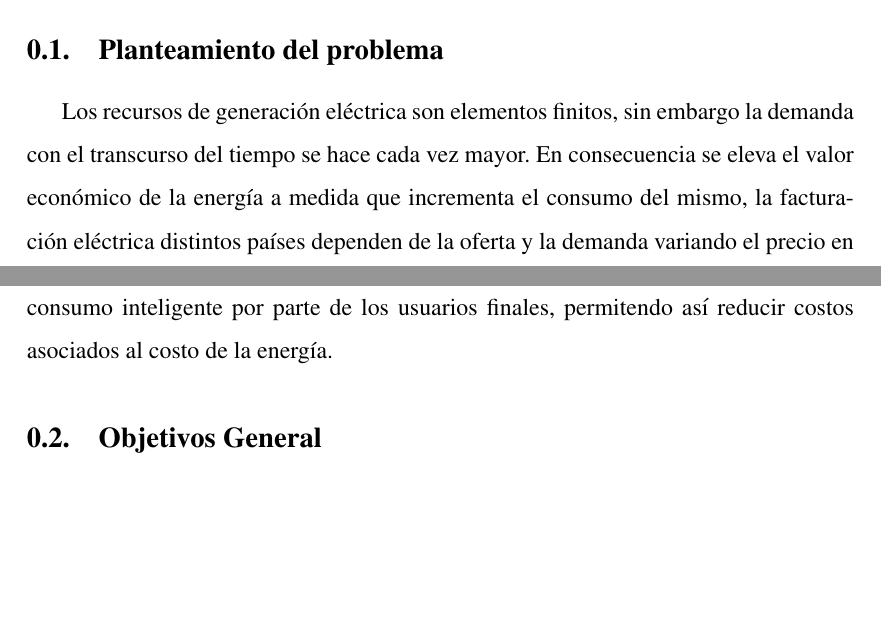
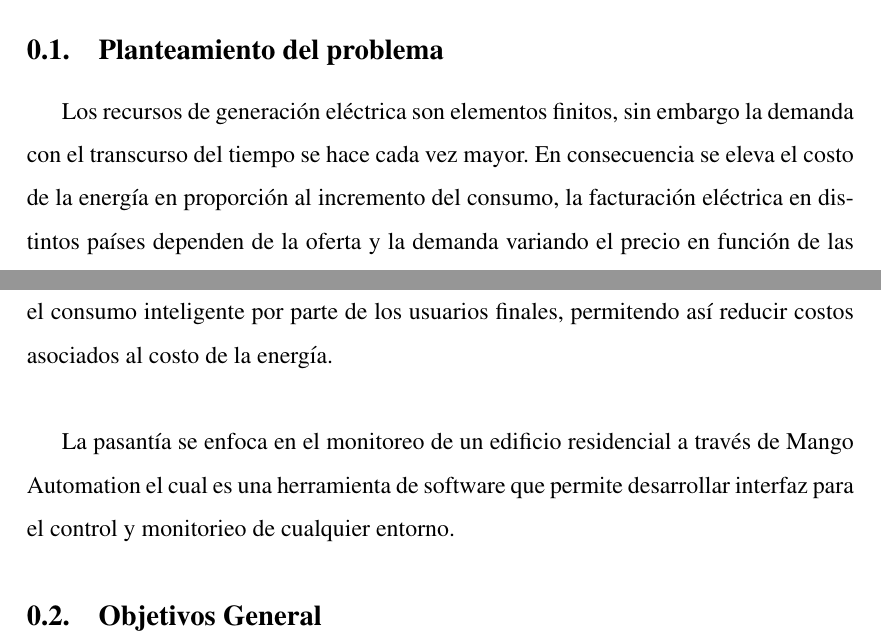
Before and after one commit to enderson1995/report, a LaTeX document (main.tex, which reads cap2.tex): two parts of pages 9 and 10 of 19 before the commit and two parts of pages 9 and 10 of 20 after it, joined at a grey line, cut so that both start at the same text, the shorter picture padded with empty space. Compiled offline with pdfLaTeX.

Commit message:
the last

```diff
--- a/cap2.tex
+++ b/cap2.tex
@@ -9,8 +9,8 @@
 %    que es. para que es. y su uso?\\
 
     Los recursos de generación eléctrica son elementos finitos, sin embargo la demanda con el transcurso del tiempo se
-    hace cada vez mayor. En consecuencia se eleva el valor económico de la energía a medida que incrementa el consumo del
-    mismo, la facturación eléctrica distintos países dependen de la oferta y la demanda variando el precio
+    hace cada vez mayor. En consecuencia se eleva el costo de la energía en proporción al incremento del consumo,
+    la facturación eléctrica en distintos países dependen de la oferta y la demanda variando el precio
     en función de las horas en las cuales se genera mayor consumo. Estas variaciones en el costo del servicio generan una
     oportunidad de ahorro a través de un habito de consumo inteligente.\\
 
@@ -34,7 +34,10 @@
     En zonas residenciales se requiere que la empresa que suministra la energía elétrica tenga un historico en tiempo real
     del comportamiento de consumo de sus usuarios y a su vez que estos usuarios tengan un historico asociado a su consumo
     que le permita planificar su consumo en función de las horas de menor costo. Para establecer así el consumo inteligente
-    por parte de los usuarios finales, permitendo así reducir costos asociados al costo de la energía.
+    por parte de los usuarios finales, permitendo así reducir costos asociados al costo de la energía.\\
+
+    La pasantía se enfoca en el monitoreo de un edificio residencial a través de Mango Automation el cual es una herramienta
+    de software que permite desarrollar interfaz para el control y monitorieo de cualquier entorno.
 
 \subsection{Objetivos General}
     Diseñar interfaz SCADA para el
```
Also changed, not shown: cap3.tex (+5 -0 lines), main.pdf (deleted), 5 other files.
